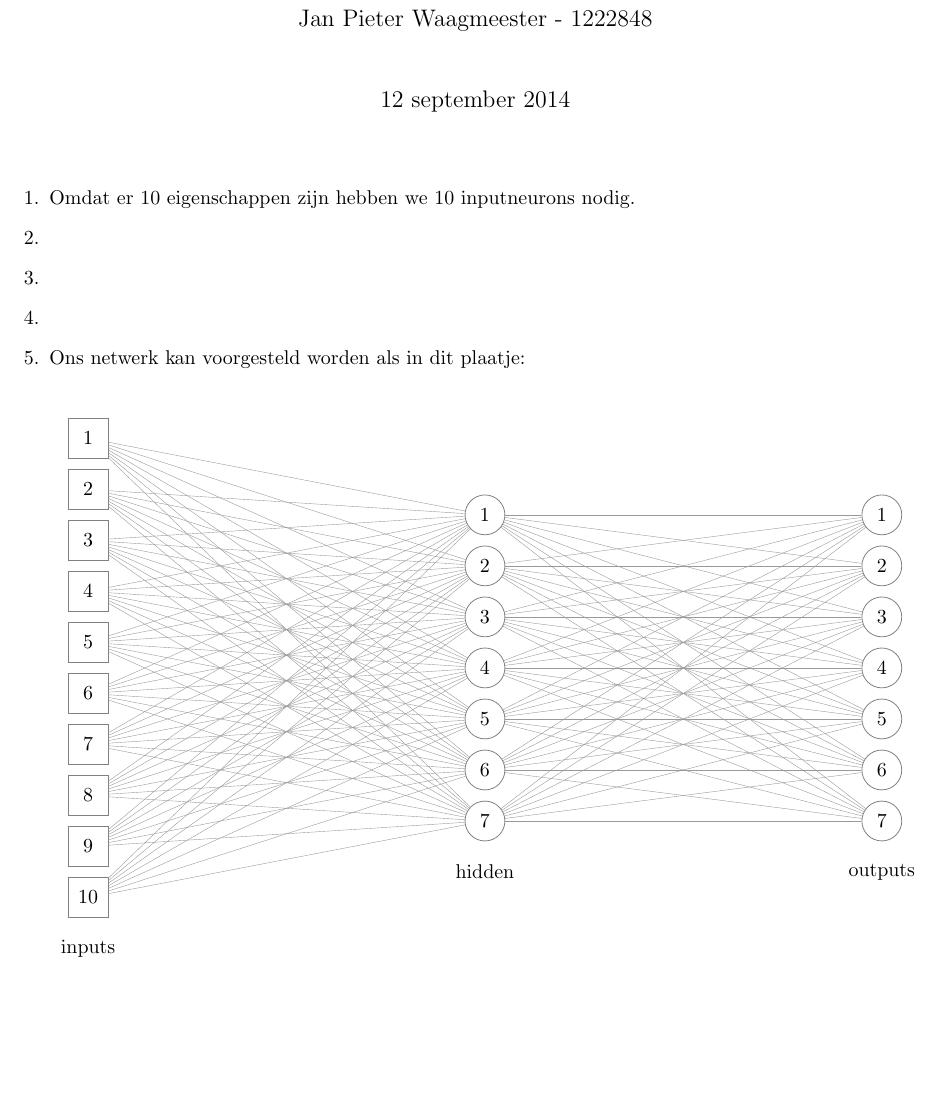
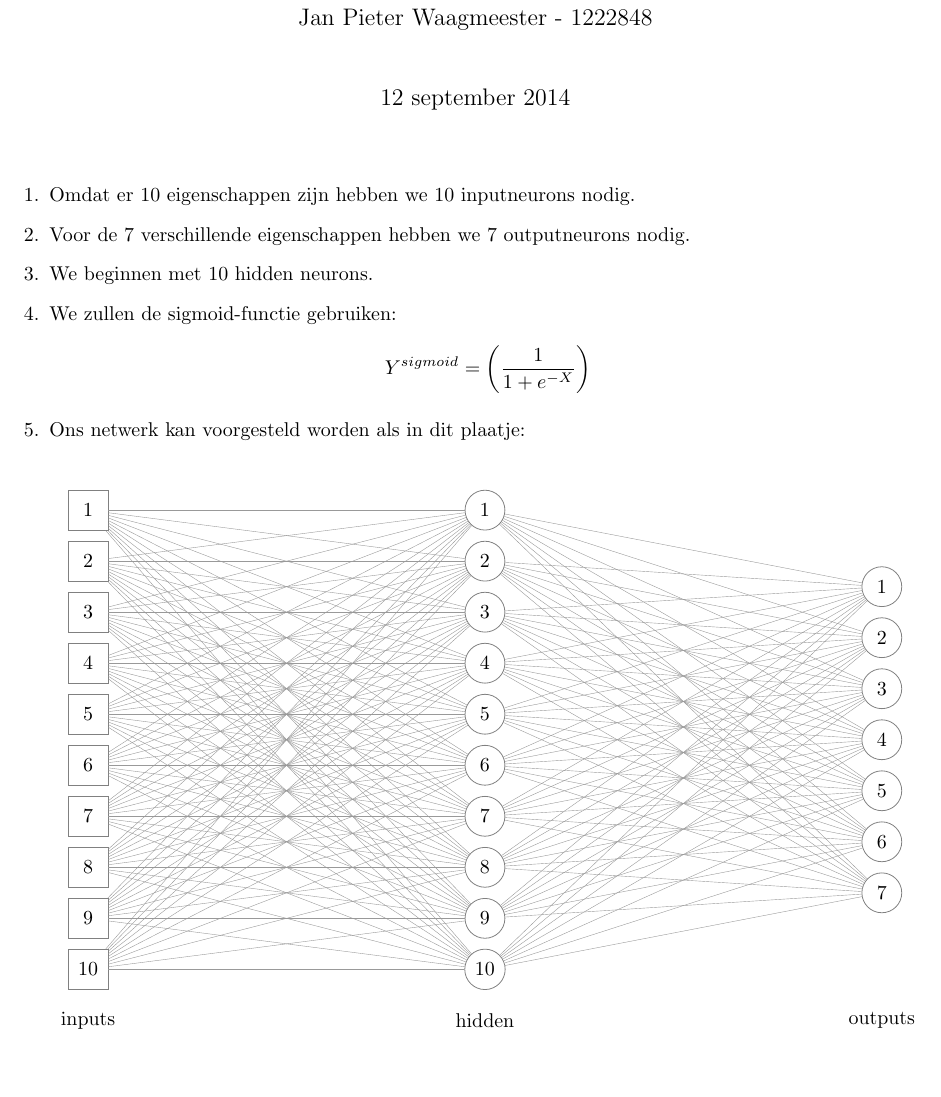
Before and after one commit to jieter/computational-intelligence, a LaTeX problem sheet (assignment-1/report/report-assignment-1.tex): part of the page, cut so that both start at the same text. Compiled offline with pdfLaTeX.

Commit message:
answer some more questions.

```diff
--- a/assignment-1/report/report-assignment-1.tex
+++ b/assignment-1/report/report-assignment-1.tex
@@ -40,9 +40,10 @@
 
 \begin{enumerate}[1.]
 	\item Omdat er 10 eigenschappen zijn hebben we 10 inputneurons nodig.
-	\item
-	\item
-	\item
+	\item Voor de 7 verschillende eigenschappen hebben we 7 outputneurons nodig.
+	\item We beginnen met 10 hidden neurons.
+	\item We zullen de sigmoid-functie gebruiken: $$Y^{sigmoid} = \left( \frac{1}{1 + e^{-X}} \right)$$
+
 	\item Ons netwerk kan voorgesteld worden als in dit plaatje: \\
 
 	\begin{center}
@@ -54,7 +55,7 @@
 			\def \scalar {0.9}
 
 			\def \inputs {10}
-			\def \hidden {7}
+			\def \hidden {10}
 			\def \outputs {7}
 
 
@@ -82,9 +83,14 @@
 				}
 			}
 
-			\node (input) at (0, {(-\inputs / 2 - 1) * \scalar}) {inputs};
-			\node (hidden) at (7, {(-\hidden / 2 - 1) * \scalar}) {hidden};
-			\node (output) at (14, {(-\outputs / 2 - 1) * \scalar}) {outputs};
+
+			% calculate the lowest Y of the three label positions and put each label there.
+			\pgfmathparse{(-max(\inputs, \hidden, \outputs) / 2 - 1) * \scalar}
+			\edef\labelY{\pgfmathresult}
+
+			\node (input) at (0, \labelY) {inputs};
+			\node (hidden) at (7, \labelY) {hidden};
+			\node (output) at (14, \labelY) {outputs};
 		\end{tikzpicture}
 	\end{center}
 \end{enumerate}
```
